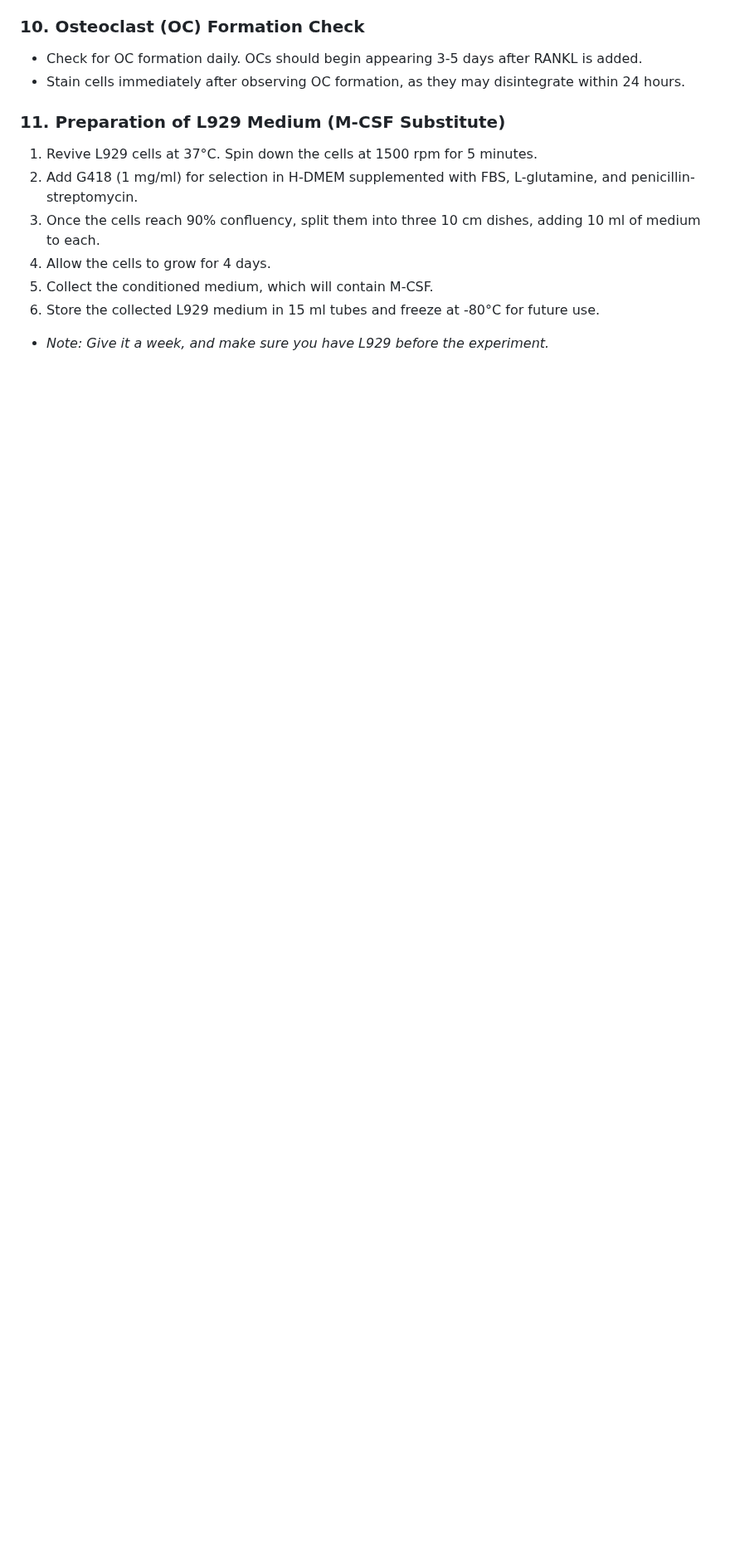
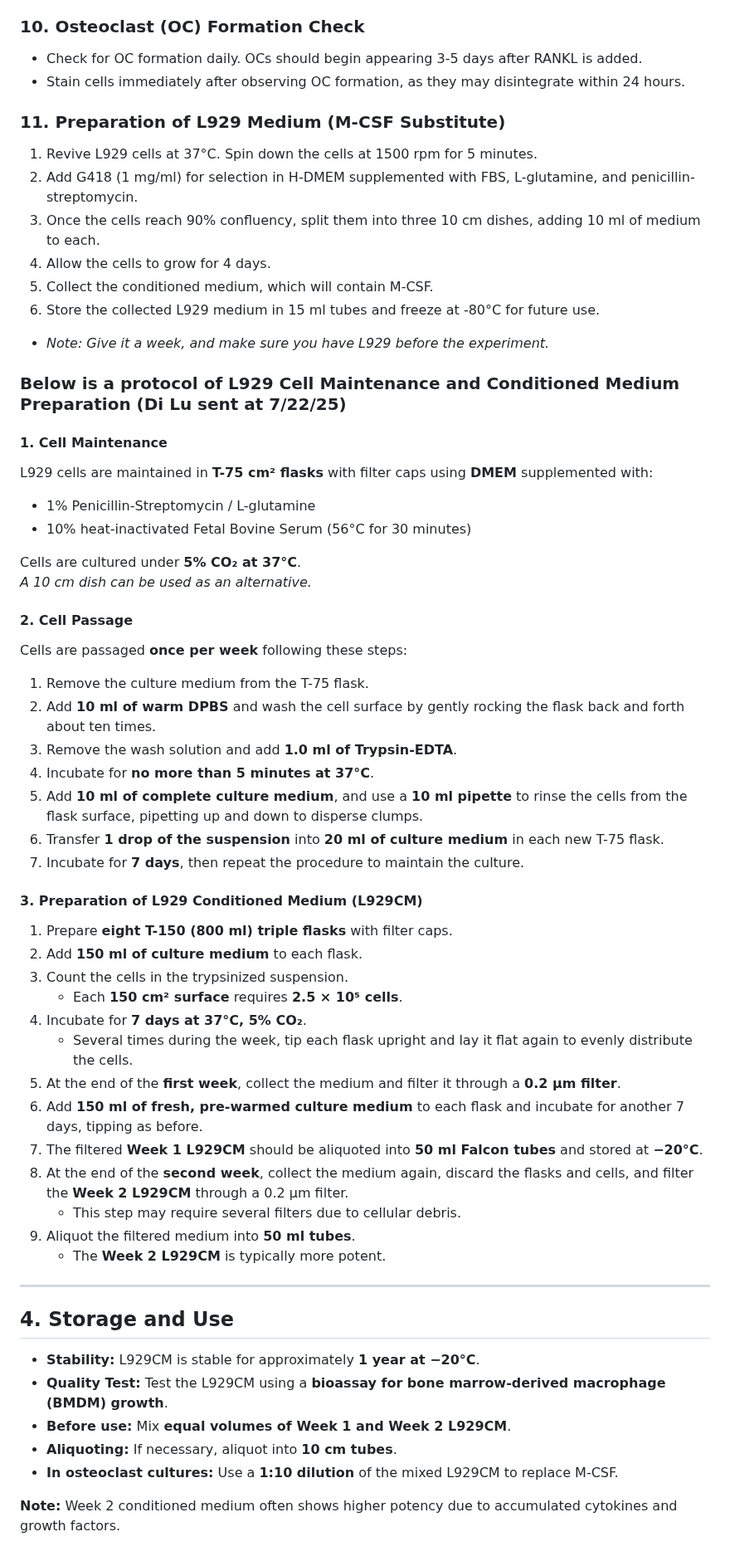
Before and after one commit to Runuply/protocol_repo, a Markdown page: Biological_experiment/Biological_experiment_01_BMDM_OC_differention.md, the part around the change. Shown at 83% size. Drawn GitHub-style; blank space fills up the shorter version.

Commit message:
Document L929 cell maintenance and conditioned medium protocol
Added detailed protocol for L929 cell maintenance and conditioned medium preparation, including cell passage and storage instructions.

```diff
--- a/Biological_experiment/Biological_experiment_01_BMDM_OC_differention.md
+++ b/Biological_experiment/Biological_experiment_01_BMDM_OC_differention.md
@@ -76,3 +76,51 @@
 6. Store the collected L929 medium in 15 ml tubes and freeze at -80°C for future use.
 
   - *Note: Give it a week, and make sure you have L929 before the experiment.*
+
+### Below is a protocol of L929 Cell Maintenance and Conditioned Medium Preparation (Di Lu sent at 7/22/25)
+
+#### 1. Cell Maintenance
+L929 cells are maintained in **T-75 cm² flasks** with filter caps using **DMEM** supplemented with:
+- 1% Penicillin-Streptomycin / L-glutamine
+- 10% heat-inactivated Fetal Bovine Serum (56°C for 30 minutes)
+
+Cells are cultured under **5% CO₂ at 37°C**.
+*A 10 cm dish can be used as an alternative.*
+
+#### 2. Cell Passage
+Cells are passaged **once per week** following these steps:
+
+1. Remove the culture medium from the T-75 flask.
+2. Add **10 ml of warm DPBS** and wash the cell surface by gently rocking the flask back and forth about ten times.
+3. Remove the wash solution and add **1.0 ml of Trypsin-EDTA**.
+4. Incubate for **no more than 5 minutes at 37°C**.
+5. Add **10 ml of complete culture medium**, and use a **10 ml pipette** to rinse the cells from the flask surface, pipetting up and down to disperse clumps.
+6. Transfer **1 drop of the suspension** into **20 ml of culture medium** in each new T-75 flask.
+7. Incubate for **7 days**, then repeat the procedure to maintain the culture.
+
+#### 3. Preparation of L929 Conditioned Medium (L929CM)
+
+1. Prepare **eight T-150 (800 ml) triple flasks** with filter caps.
+2. Add **150 ml of culture medium** to each flask.
+3. Count the cells in the trypsinized suspension.
+   - Each **150 cm² surface** requires **2.5 × 10⁵ cells**.
+4. Incubate for **7 days at 37°C, 5% CO₂**.
+   - Several times during the week, tip each flask upright and lay it flat again to evenly distribute the cells.
+5. At the end of the **first week**, collect the medium and filter it through a **0.2 µm filter**.
+6. Add **150 ml of fresh, pre-warmed culture medium** to each flask and incubate for another 7 days, tipping as before.
+7. The filtered **Week 1 L929CM** should be aliquoted into **50 ml Falcon tubes** and stored at **−20°C**.
+8. At the end of the **second week**, collect the medium again, discard the flasks and cells, and filter the **Week 2 L929CM** through a 0.2 µm filter.
+   - This step may require several filters due to cellular debris.
+9. Aliquot the filtered medium into **50 ml tubes**.
+   - The **Week 2 L929CM** is typically more potent.
+
+---
+
+## 4. Storage and Use
+- **Stability:** L929CM is stable for approximately **1 year at −20°C**.
+- **Quality Test:** Test the L929CM using a **bioassay for bone marrow-derived macrophage (BMDM) growth**.
+- **Before use:** Mix **equal volumes of Week 1 and Week 2 L929CM**.
+- **Aliquoting:** If necessary, aliquot into **10 cm tubes**.
+- **In osteoclast cultures:** Use a **1:10 dilution** of the mixed L929CM to replace M-CSF.
+
+**Note:** Week 2 conditioned medium often shows higher potency due to accumulated cytokines and growth factors.
```
